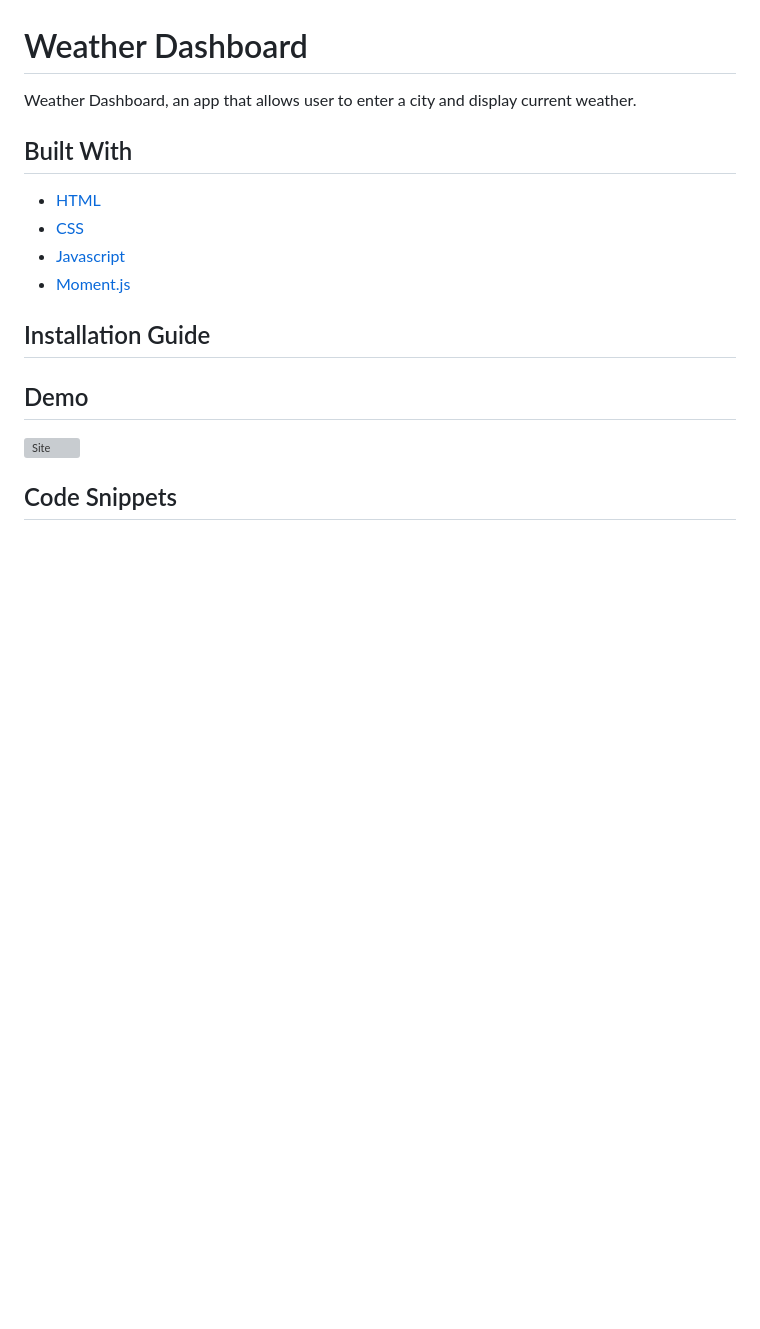
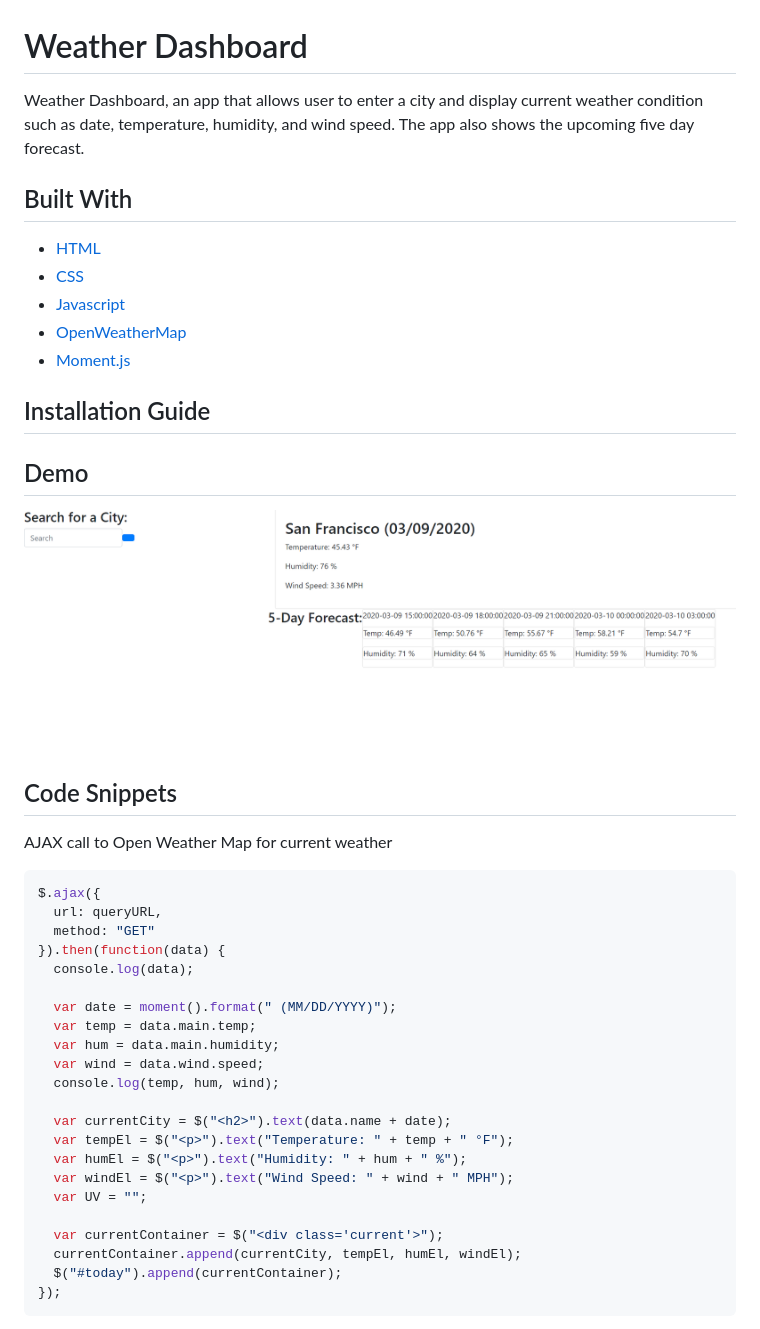
Before and after one commit to kokevin678/weather_dashboard, a Markdown page: README.md, the part around the change printed below. Drawn GitHub-style; pictures changed too: assets/images/weather.png (added); blank space fills up the shorter version; grey boxes are pictures that could not be loaded.

````diff
--- a/README.md
+++ b/README.md
@@ -1,19 +1,47 @@
 # Weather Dashboard
 
-Weather Dashboard, an app that allows user to enter a city and display current weather.
+Weather Dashboard, an app that allows user to enter a city and display current weather condition such as date, temperature, humidity, and wind speed. The app also shows the upcoming five day forecast.
 
 ## Built With
 
 - [HTML](https://developer.mozilla.org/en-US/docs/Web/HTML)
 - [CSS](https://developer.mozilla.org/en-US/docs/Web/CSS)
 - [Javascript](https://developer.mozilla.org/en-US/docs/Web/JavaScript)
+- [OpenWeatherMap](https://openweathermap.org/)
 - [Moment.js](https://momentjs.com/)
 
 ## Installation Guide
 
 ## Demo
 
-![Site]()
+![Site](./assets/images/weather.png)
 
 ## Code Snippets
 
+AJAX call to Open Weather Map for current weather
+
+```js
+$.ajax({
+  url: queryURL,
+  method: "GET"
+}).then(function(data) {
+  console.log(data);
+
+  var date = moment().format(" (MM/DD/YYYY)");
+  var temp = data.main.temp;
+  var hum = data.main.humidity;
+  var wind = data.wind.speed;
+  console.log(temp, hum, wind);
+
+  var currentCity = $("<h2>").text(data.name + date);
+  var tempEl = $("<p>").text("Temperature: " + temp + " °F");
+  var humEl = $("<p>").text("Humidity: " + hum + " %");
+  var windEl = $("<p>").text("Wind Speed: " + wind + " MPH");
+  var UV = "";
+
+  var currentContainer = $("<div class='current'>");
+  currentContainer.append(currentCity, tempEl, humEl, windEl);
+  $("#today").append(currentContainer);
+});
+```
+
````
Also changed, not shown: other parts of README.md (+33 -1 lines), 2 other files.
